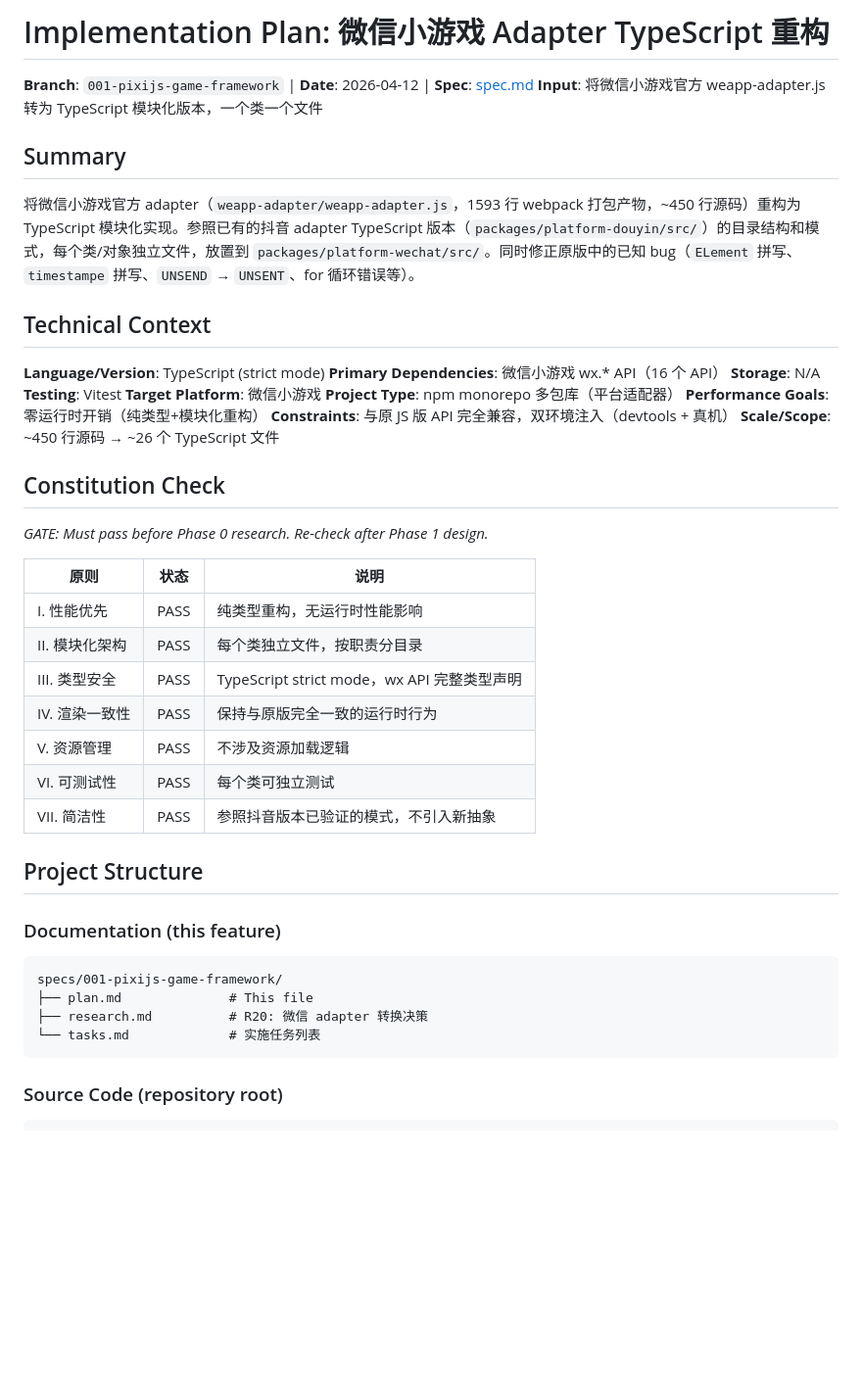
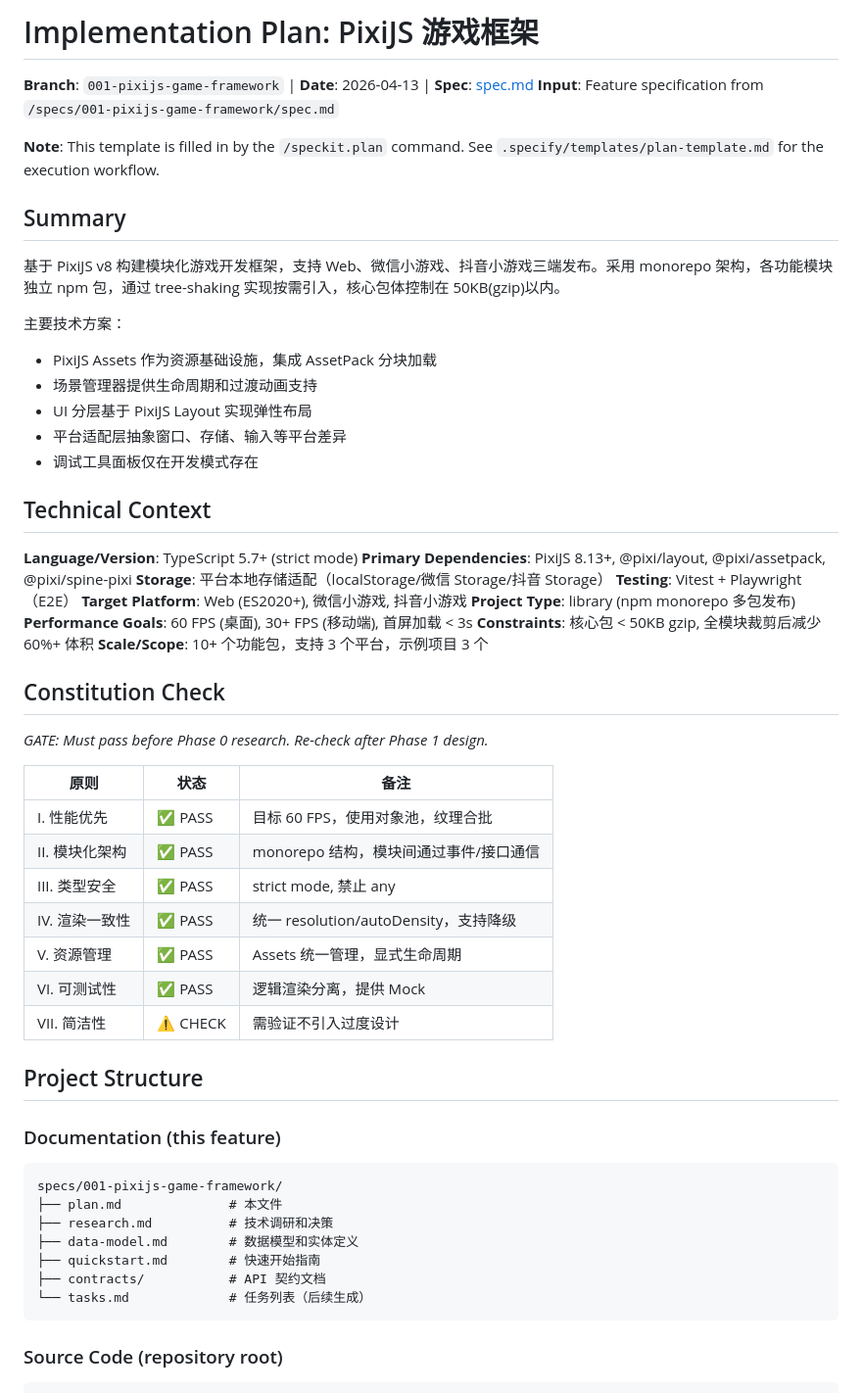
Before and after one commit to ksgames26/pixijs-framework, a Markdown page: specs/001-pixijs-game-framework/plan.md, the part around one of its changes. Shown at 98% size. GitHub-like rendering; blank space fills up the shorter version.

````diff
--- a/specs/001-pixijs-game-framework/plan.md
+++ b/specs/001-pixijs-game-framework/plan.md
@@ -1,37 +1,46 @@
-# Implementation Plan: 微信小游戏 Adapter TypeScript 重构
+# Implementation Plan: PixiJS 游戏框架
 
-**Branch**: `001-pixijs-game-framework` | **Date**: 2026-04-12 | **Spec**: [spec.md](./spec.md)
-**Input**: 将微信小游戏官方 weapp-adapter.js 转为 TypeScript 模块化版本，一个类一个文件
+**Branch**: `001-pixijs-game-framework` | **Date**: 2026-04-13 | **Spec**: [spec.md](./spec.md)
+**Input**: Feature specification from `/specs/001-pixijs-game-framework/spec.md`
+
+**Note**: This template is filled in by the `/speckit.plan` command. See `.specify/templates/plan-template.md` for the execution workflow.
 
 ## Summary
 
-将微信小游戏官方 adapter（`weapp-adapter/weapp-adapter.js`，1593 行 webpack 打包产物，~450 行源码）重构为 TypeScript 模块化实现。参照已有的抖音 adapter TypeScript 版本（`packages/platform-douyin/src/`）的目录结构和模式，每个类/对象独立文件，放置到 `packages/platform-wechat/src/`。同时修正原版中的已知 bug（`ELement` 拼写、`timestampe` 拼写、`UNSEND` → `UNSENT`、for 循环错误等）。
+基于 PixiJS v8 构建模块化游戏开发框架，支持 Web、微信小游戏、抖音小游戏三端发布。采用 monorepo 架构，各功能模块独立 npm 包，通过 tree-shaking 实现按需引入，核心包体控制在 50KB(gzip)以内。
+
+主要技术方案：
+- PixiJS Assets 作为资源基础设施，集成 AssetPack 分块加载
+- 场景管理器提供生命周期和过渡动画支持
+- UI 分层基于 PixiJS Layout 实现弹性布局
+- 平台适配层抽象窗口、存储、输入等平台差异
+- 调试工具面板仅在开发模式存在
 
 ## Technical Context
 
-**Language/Version**: TypeScript (strict mode)
-**Primary Dependencies**: 微信小游戏 wx.* API（16 个 API）
-**Storage**: N/A
-**Testing**: Vitest
-**Target Platform**: 微信小游戏
-**Project Type**: npm monorepo 多包库（平台适配器）
-**Performance Goals**: 零运行时开销（纯类型+模块化重构）
-**Constraints**: 与原 JS 版 API 完全兼容，双环境注入（devtools + 真机）
-**Scale/Scope**: ~450 行源码 → ~26 个 TypeScript 文件
+**Language/Version**: TypeScript 5.7+ (strict mode)
+**Primary Dependencies**: PixiJS 8.13+, @pixi/layout, @pixi/assetpack, @pixi/spine-pixi
+**Storage**: 平台本地存储适配（localStorage/微信 Storage/抖音 Storage）
+**Testing**: Vitest + Playwright（E2E）
+**Target Platform**: Web (ES2020+), 微信小游戏, 抖音小游戏
+**Project Type**: library (npm monorepo 多包发布)
+**Performance Goals**: 60 FPS (桌面), 30+ FPS (移动端), 首屏加载 < 3s
+**Constraints**: 核心包 < 50KB gzip, 全模块裁剪后减少 60%+ 体积
+**Scale/Scope**: 10+ 个功能包，支持 3 个平台，示例项目 3 个
 
 ## Constitution Check
 
 *GATE: Must pass before Phase 0 research. Re-check after Phase 1 design.*
 
-| 原则 | 状态 | 说明 |
+| 原则 | 状态 | 备注 |
 |------|------|------|
-| I. 性能优先 | PASS | 纯类型重构，无运行时性能影响 |
-| II. 模块化架构 | PASS | 每个类独立文件，按职责分目录 |
-| III. 类型安全 | PASS | TypeScript strict mode，wx API 完整类型声明 |
-| IV. 渲染一致性 | PASS | 保持与原版完全一致的运行时行为 |
-| V. 资源管理 | PASS | 不涉及资源加载逻辑 |
-| VI. 可测试性 | PASS | 每个类可独立测试 |
-| VII. 简洁性 | PASS | 参照抖音版本已验证的模式，不引入新抽象 |
+| I. 性能优先 | ✅ PASS | 目标 60 FPS，使用对象池，纹理合批 |
+| II. 模块化架构 | ✅ PASS | monorepo 结构，模块间通过事件/接口通信 |
+| III. 类型安全 | ✅ PASS | strict mode, 禁止 any |
+| IV. 渲染一致性 | ✅ PASS | 统一 resolution/autoDensity，支持降级 |
+| V. 资源管理 | ✅ PASS | Assets 统一管理，显式生命周期 |
+| VI. 可测试性 | ✅ PASS | 逻辑渲染分离，提供 Mock |
+| VII. 简洁性 | ⚠️ CHECK | 需验证不引入过度设计 |
 
 ## Project Structure
 
@@ -39,9 +48,12 @@
 
 ```text
 specs/001-pixijs-game-framework/
-├── plan.md              # This file
-├── research.md          # R20: 微信 adapter 转换决策
-└── tasks.md             # 实施任务列表
+├── plan.md              # 本文件
+├── research.md          # 技术调研和决策
+├── data-model.md        # 数据模型和实体定义
+├── quickstart.md        # 快速开始指南
+├── contracts/           # API 契约文档
+└── tasks.md             # 任务列表（后续生成）
 ```
 
 ### Source Code (repository root)
````
Also changed, not shown: other parts of specs/001-pixijs-game-framework/plan.md (+33 -88 lines), README.md (added, +320 -0 lines).
